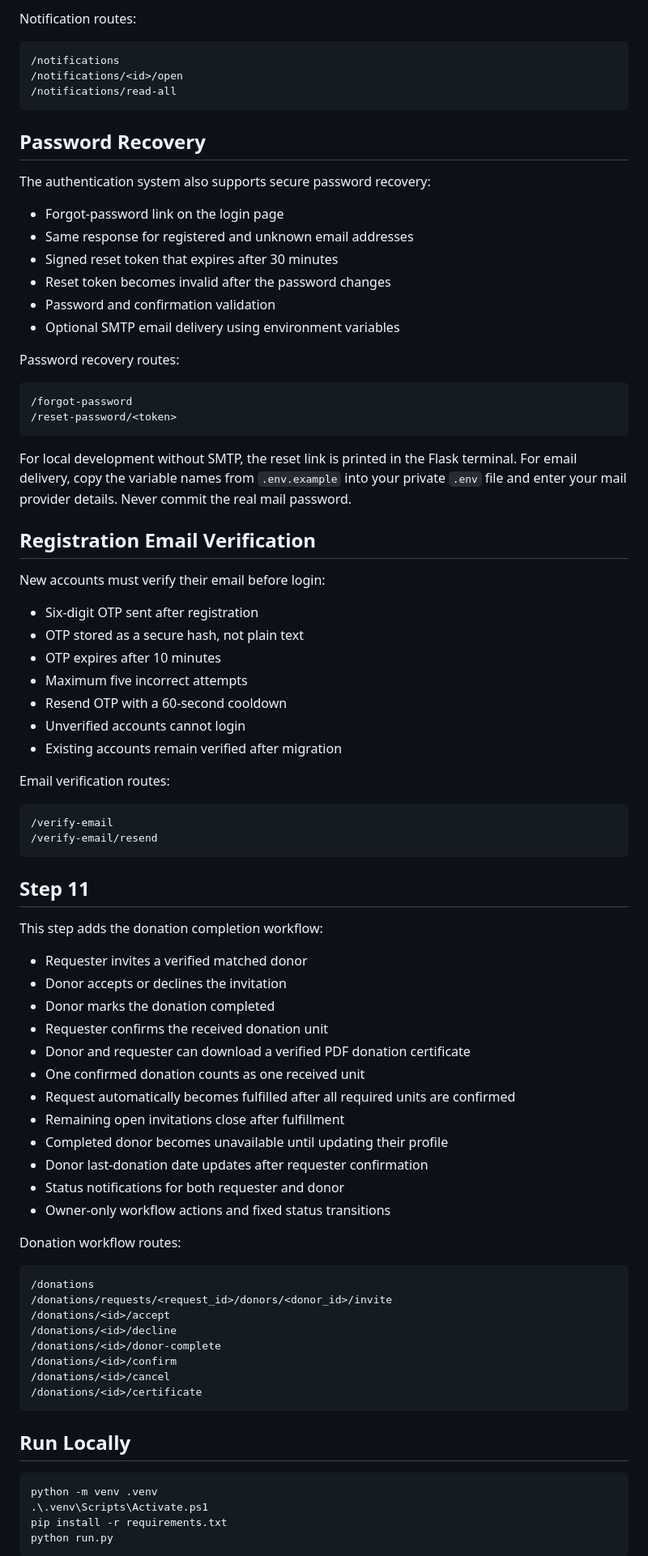
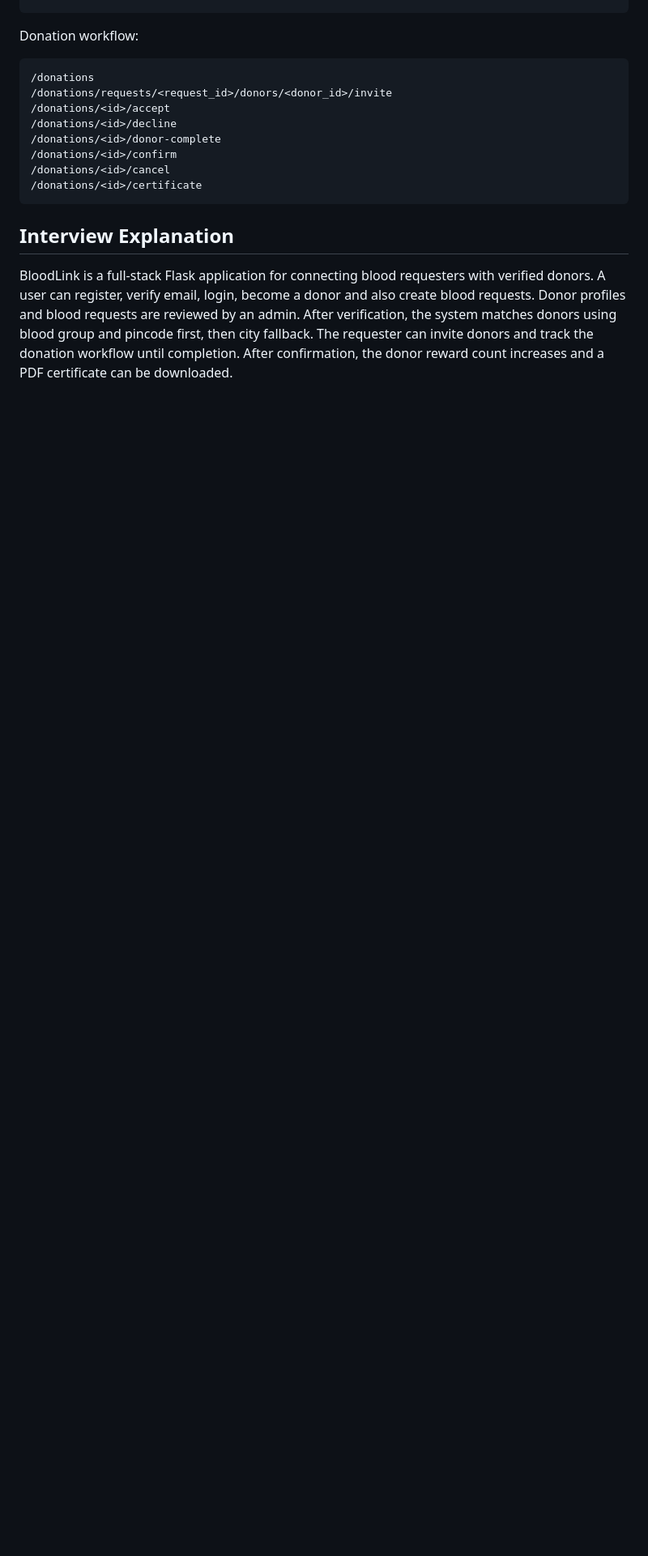
Before and after one commit to shivnandan-kumar/bloodlink-flask, a Markdown page: README.md, the part around one of its changes. Shown at 81% size. GitHub-like rendering; blank space fills up the shorter version.

````diff
--- a/README.md
+++ b/README.md
@@ -396,71 +332,4 @@ This step adds persistent in-app notifications:
-Notification routes:
-
-```text
-/notifications
-/notifications/<id>/open
-/notifications/read-all
-```
-
-## Password Recovery
-
-The authentication system also supports secure password recovery:
-
-- Forgot-password link on the login page
-- Same response for registered and unknown email addresses
-- Signed reset token that expires after 30 minutes
-- Reset token becomes invalid after the password changes
-- Password and confirmation validation
-- Optional SMTP email delivery using environment variables
-
-Password recovery routes:
-
-```text
-/forgot-password
-/reset-password/<token>
-```
-
-For local development without SMTP, the reset link is printed in the Flask
-terminal. For email delivery, copy the variable names from `.env.example` into
-your private `.env` file and enter your mail provider details. Never commit the
-real mail password.
-
-## Registration Email Verification
-
-New accounts must verify their email before login:
-
-- Six-digit OTP sent after registration
-- OTP stored as a secure hash, not plain text
-- OTP expires after 10 minutes
-- Maximum five incorrect attempts
-- Resend OTP with a 60-second cooldown
-- Unverified accounts cannot login
-- Existing accounts remain verified after migration
-
-Email verification routes:
-
-```text
-/verify-email
-/verify-email/resend
-```
-
-## Step 11
-
-This step adds the donation completion workflow:
-
-- Requester invites a verified matched donor
-- Donor accepts or declines the invitation
-- Donor marks the donation completed
-- Requester confirms the received donation unit
-- Donor and requester can download a verified PDF donation certificate
-- One confirmed donation counts as one received unit
-- Request automatically becomes fulfilled after all required units are confirmed
-- Remaining open invitations close after fulfillment
-- Completed donor becomes unavailable until updating their profile
-- Donor last-donation date updates after requester confirmation
-- Status notifications for both requester and donor
-- Owner-only workflow actions and fixed status transitions
-
-Donation workflow routes:
+Donation workflow:
 
 ```text
 /donations
@@ -473,12 +342,7 @@ Donation workflow routes:
 /donations/<id>/certificate
 ```
 
-## Run Locally
+## Interview Explanation
 
-```powershell
-python -m venv .venv
-.\.venv\Scripts\Activate.ps1
-pip install -r requirements.txt
-python run.py
-```
+BloodLink is a full-stack Flask application for connecting blood requesters with verified donors. A user can register, verify email, login, become a donor and also create blood requests. Donor profiles and blood requests are reviewed by an admin. After verification, the system matches donors using blood group and pincode first, then city fallback. The requester can invite donors and track the donation workflow until completion. After confirmation, the donor reward count increases and a PDF certificate can be downloaded.
 
````
Also changed, not shown: other parts of README.md (+185 -241 lines), docs/screenshots/README.md (added, +13 -0 lines).
